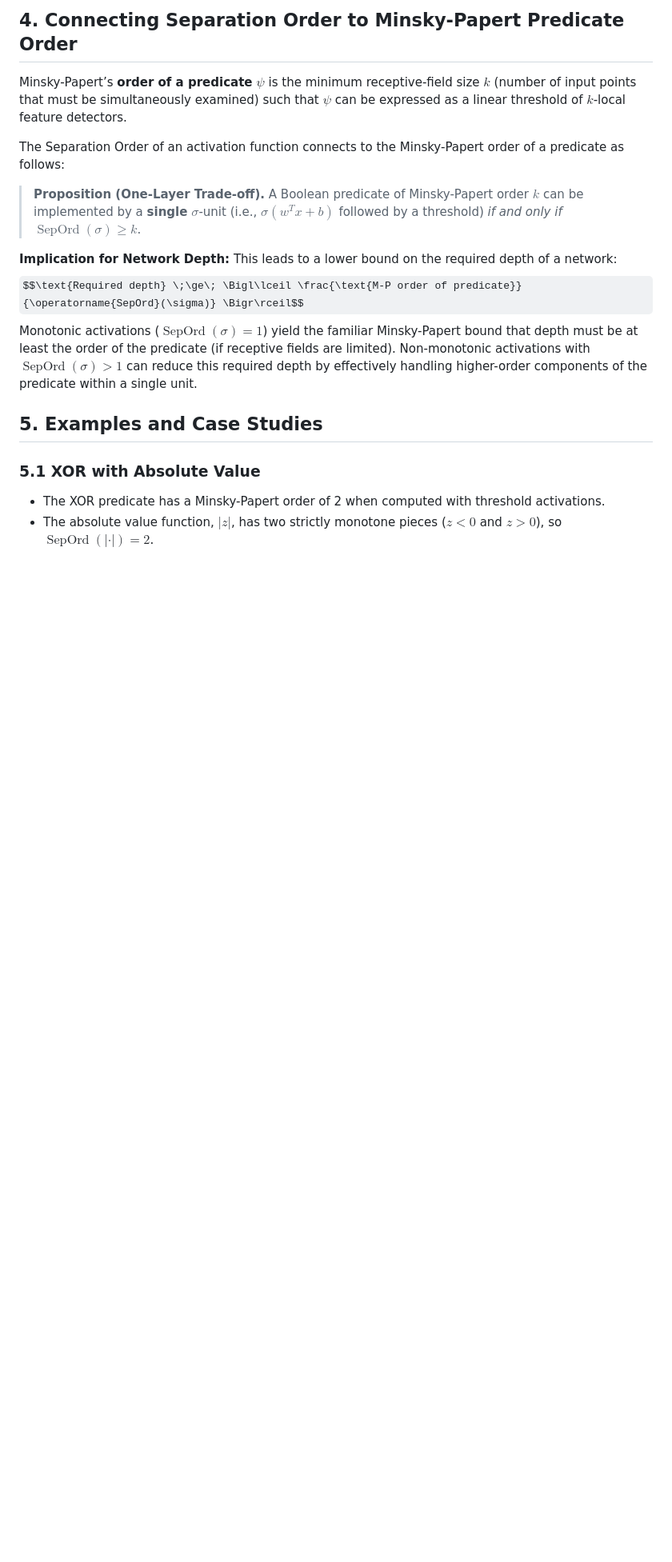
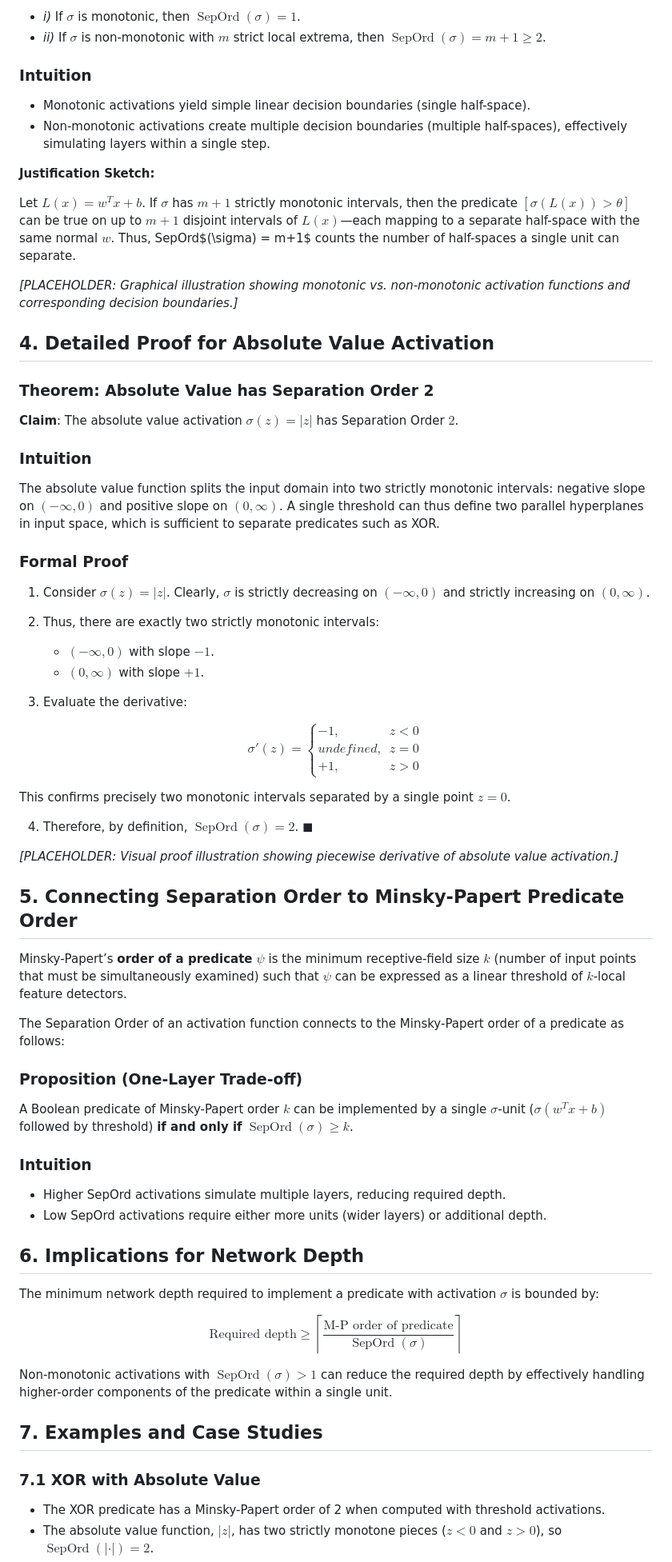
Before and after one commit to alanoursland/tr_xor, a Markdown page: notes/separation_order_theory.md, the part around one of its changes. Shown at 80% size. Drawn GitHub-style; some formulas as TeX source; blank space fills up the shorter version.

Commit message:
updating draft of separation order theory

```diff
--- a/notes/separation_order_theory.md
+++ b/notes/separation_order_theory.md
@@ -46,21 +56,77 @@ The Separation Order of a continuous activation function $\sigma : \mathbb{R} \t
 
-## 4. Connecting Separation Order to Minsky-Papert Predicate Order
+*  *i)* If $\sigma$ is monotonic, then $\operatorname{SepOrd}(\sigma)=1$.
+*  *ii)* If $\sigma$ is non-monotonic with $m$ strict local extrema, then $\operatorname{SepOrd}(\sigma)=m+1 \ge 2$.
+
+### Intuition
+
+* Monotonic activations yield simple linear decision boundaries (single half-space).
+* Non-monotonic activations create multiple decision boundaries (multiple half-spaces), effectively simulating layers within a single step.
+
+**Justification Sketch:**
+
+Let $L(x) = w^T x + b$. If $\sigma$ has $m+1$ strictly monotonic intervals, then the predicate $[\sigma(L(x)) > \theta]$ can be true on up to $m+1$ disjoint intervals of $L(x)$—each mapping to a separate half-space with the same normal $w$. Thus, SepOrd$(\sigma) = m+1$ counts the number of half-spaces a single unit can separate.
+
+*\[PLACEHOLDER: Graphical illustration showing monotonic vs. non-monotonic activation functions and corresponding decision boundaries.]*
+
+## 4. Detailed Proof for Absolute Value Activation
+
+### Theorem: Absolute Value has Separation Order 2
+
+**Claim**: The absolute value activation $\sigma(z)=|z|$ has Separation Order $2$.
+
+### Intuition
+
+The absolute value function splits the input domain into two strictly monotonic intervals: negative slope on $(-\infty,0)$ and positive slope on $(0,\infty)$. A single threshold can thus define two parallel hyperplanes in input space, which is sufficient to separate predicates such as XOR.
+
+### Formal Proof
+
+1. Consider $\sigma(z)=|z|$. Clearly, $\sigma$ is strictly decreasing on $(-\infty,0)$ and strictly increasing on $(0,\infty)$.
+
+2. Thus, there are exactly two strictly monotonic intervals:
+
+   * $(-\infty,0)$ with slope $-1$.
+   * $(0,\infty)$ with slope $+1$.
+
+3. Evaluate the derivative:
+
+$$
+\sigma'(z) = \begin{cases}-1, & z<0 \\ undefined, & z=0 \\ +1, & z>0\end{cases}
+$$
+
+This confirms precisely two monotonic intervals separated by a single point $z=0$.
+
+4. Therefore, by definition, $\operatorname{SepOrd}(\sigma)=2$. $\blacksquare$
+
+*\[PLACEHOLDER: Visual proof illustration showing piecewise derivative of absolute value activation.]*
+
+## 5. Connecting Separation Order to Minsky-Papert Predicate Order
 
 Minsky-Papert’s **order of a predicate** $\psi$ is the minimum receptive-field size $k$ (number of input points that must be simultaneously examined) such that $\psi$ can be expressed as a linear threshold of $k$-local feature detectors.
 
 The Separation Order of an activation function connects to the Minsky-Papert order of a predicate as follows:
 
-> **Proposition (One-Layer Trade-off).**
-> A Boolean predicate of Minsky-Papert order $k$ can be implemented by a **single** $\sigma$-unit (i.e., $\sigma(w^Tx+b)$ followed by a threshold) *if and only if* $\operatorname{SepOrd}(\sigma)\ge k$.
+### Proposition (One-Layer Trade-off)
 
-**Implication for Network Depth:**
-This leads to a lower bound on the required depth of a network:
-$$\text{Required depth} \;\ge\; \Bigl\lceil \frac{\text{M-P order of predicate}}{\operatorname{SepOrd}(\sigma)} \Bigr\rceil$$
-Monotonic activations ($\operatorname{SepOrd}(\sigma)=1$) yield the familiar Minsky-Papert bound that depth must be at least the order of the predicate (if receptive fields are limited). Non-monotonic activations with $\operatorname{SepOrd}(\sigma) > 1$ can reduce this required depth by effectively handling higher-order components of the predicate within a single unit.
+A Boolean predicate of Minsky-Papert order $k$ can be implemented by a single $\sigma$-unit ($\sigma(w^Tx+b)$ followed by threshold) **if and only if** $\operatorname{SepOrd}(\sigma) \ge k$.
 
-## 5. Examples and Case Studies
+### Intuition
 
-### 5.1 XOR with Absolute Value
+* Higher SepOrd activations simulate multiple layers, reducing required depth.
+* Low SepOrd activations require either more units (wider layers) or additional depth.
+
+## 6. Implications for Network Depth
+
+The minimum network depth required to implement a predicate with activation $\sigma$ is bounded by:
+
+$$
+\text{Required depth} \ge \left\lceil \frac{\text{M-P order of predicate}}{\operatorname{SepOrd}(\sigma)} \right\rceil
+$$
+
+Non-monotonic activations with $\operatorname{SepOrd}(\sigma) > 1$ can reduce the required depth by effectively handling higher-order components of the predicate within a single unit.
+
+## 7. Examples and Case Studies
+
+### 7.1 XOR with Absolute Value
 
 * The XOR predicate has a Minsky-Papert order of 2 when computed with threshold activations.
 * The absolute value function, $|z|$, has two strictly monotone pieces ($z<0$ and $z>0$), so $\operatorname{SepOrd}(|\cdot|) = 2$.
```
Also changed, not shown: other parts of notes/separation_order_theory.md (+52 -41 lines).
